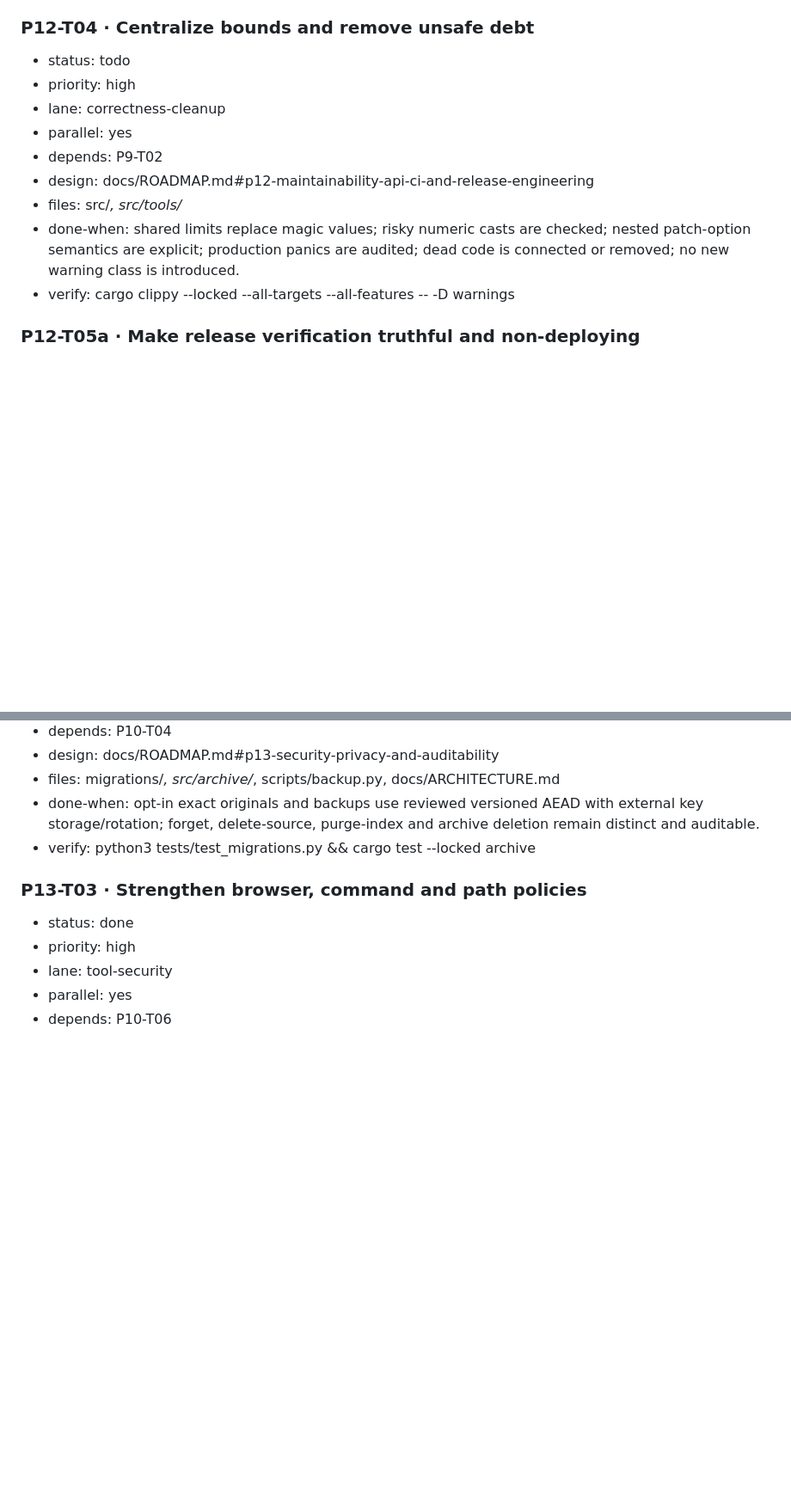
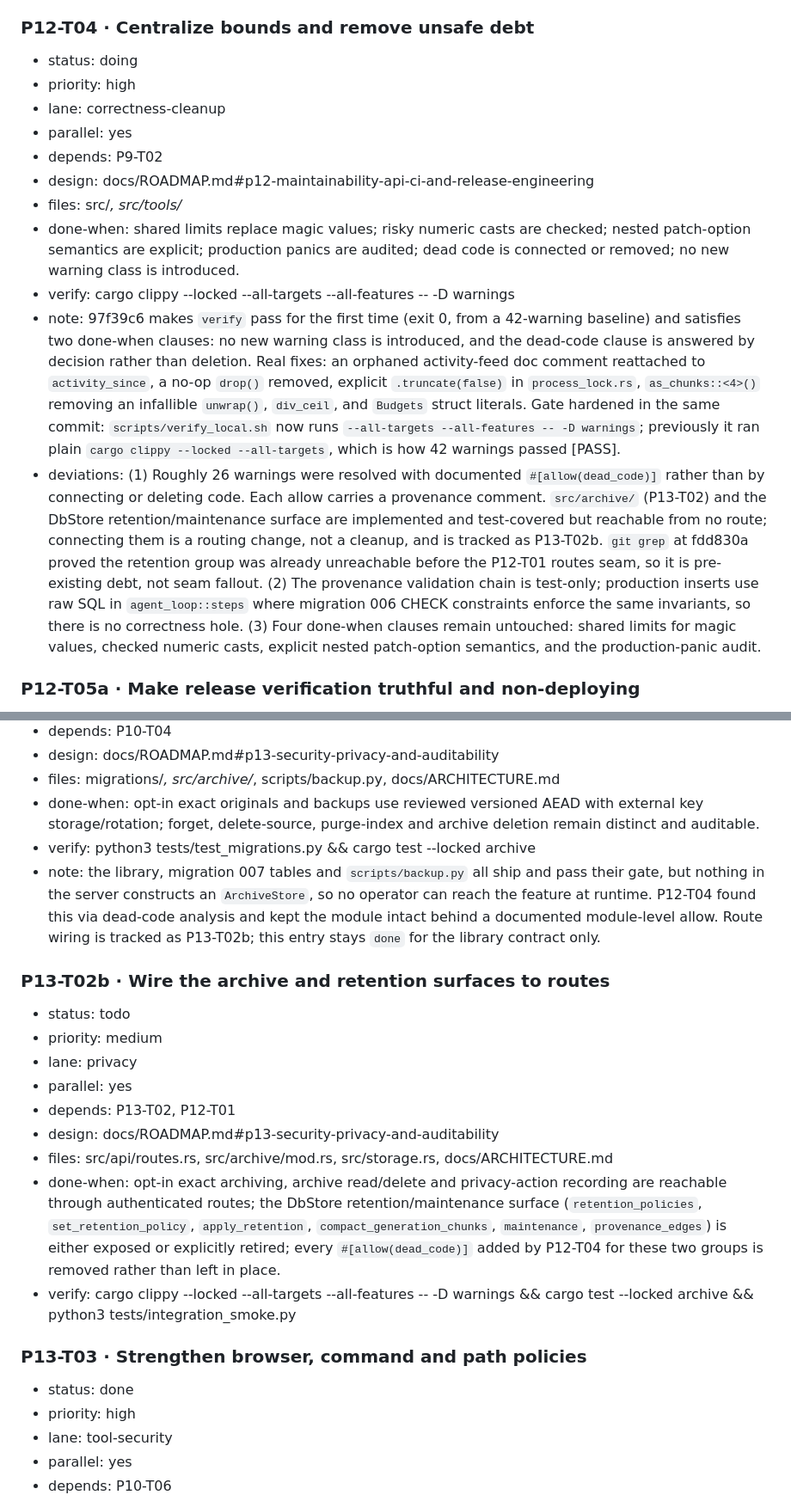
Before and after one commit to naufalworks/harness, a Markdown page: docs/TASKS.md, 2 parts joined by grey strips. Shown at 86% size. Rendered like a GitHub page; blank space fills up the shorter version.

Commit message:
docs: record P12-T04 lint state honestly and raise P13-T02b
P12-T04 moves to `doing`, not `done`. Its verify command now passes, but only
two of six done-when clauses are satisfied. Untouched: shared limits for magic
values, checked numeric casts, explicit nested patch-option semantics, and the
production-panic audit.

The deviations line states that ~26 warnings were resolved by documented allows
rather than by connecting or deleting code, and why: src/archive/ and the
DbStore retention/maintenance surface ship with tests but reach no route, and
exposing them is a routing change. `git grep` at fdd830a proves the retention
group predates the routes seam.

P13-T02 keeps `done` for its library contract but now carries a note that no
operator can reach the feature at runtime. P13-T02b tracks the wiring, and its
done-when requires deleting the allows P12-T04 added rather than leaving them.

PROGRESS journal covers the gate defect itself: verify_local.sh ran clippy
without -D warnings, which is how 42 warnings passed [PASS].

```diff
--- a/docs/TASKS.md
+++ b/docs/TASKS.md
@@ -730,7 +730,7 @@ Each new task has: `status`, `priority`, `lane`, `parallel`, `depends`, `design`
 - verify: cargo test --locked api && python3 tests/test_api_schema.py
 
 ### P12-T04 · Centralize bounds and remove unsafe debt
-- status: todo
+- status: doing
 - priority: high
 - lane: correctness-cleanup
 - parallel: yes
@@ -739,6 +739,8 @@ Each new task has: `status`, `priority`, `lane`, `parallel`, `depends`, `design`
 - files: src/*, src/tools/*
 - done-when: shared limits replace magic values; risky numeric casts are checked; nested patch-option semantics are explicit; production panics are audited; dead code is connected or removed; no new warning class is introduced.
 - verify: cargo clippy --locked --all-targets --all-features -- -D warnings
+- note: 97f39c6 makes `verify` pass for the first time (exit 0, from a 42-warning baseline) and satisfies two done-when clauses: no new warning class is introduced, and the dead-code clause is answered by decision rather than deletion. Real fixes: an orphaned activity-feed doc comment reattached to `activity_since`, a no-op `drop()` removed, explicit `.truncate(false)` in `process_lock.rs`, `as_chunks::<4>()` removing an infallible `unwrap()`, `div_ceil`, and `Budgets` struct literals. Gate hardened in the same commit: `scripts/verify_local.sh` now runs `--all-targets --all-features -- -D warnings`; previously it ran plain `cargo clippy --locked --all-targets`, which is how 42 warnings passed [PASS].
+- deviations: (1) Roughly 26 warnings were resolved with documented `#[allow(dead_code)]` rather than by connecting or deleting code. Each allow carries a provenance comment. `src/archive/` (P13-T02) and the DbStore retention/maintenance surface are implemented and test-covered but reachable from no route; connecting them is a routing change, not a cleanup, and is tracked as P13-T02b. `git grep` at fdd830a proved the retention group was already unreachable before the P12-T01 routes seam, so it is pre-existing debt, not seam fallout. (2) The provenance validation chain is test-only; production inserts use raw SQL in `agent_loop::steps` where migration 006 CHECK constraints enforce the same invariants, so there is no correctness hole. (3) Four done-when clauses remain untouched: shared limits for magic values, checked numeric casts, explicit nested patch-option semantics, and the production-panic audit.
 
 ### P12-T05a · Make release verification truthful and non-deploying
 - status: done
@@ -820,6 +822,18 @@ Each new task has: `status`, `priority`, `lane`, `parallel`, `depends`, `design`
 - files: migrations/*, src/archive/*, scripts/backup.py, docs/ARCHITECTURE.md
 - done-when: opt-in exact originals and backups use reviewed versioned AEAD with external key storage/rotation; forget, delete-source, purge-index and archive deletion remain distinct and auditable.
 - verify: python3 tests/test_migrations.py && cargo test --locked archive
+- note: the library, migration 007 tables and `scripts/backup.py` all ship and pass their gate, but nothing in the server constructs an `ArchiveStore`, so no operator can reach the feature at runtime. P12-T04 found this via dead-code analysis and kept the module intact behind a documented module-level allow. Route wiring is tracked as P13-T02b; this entry stays `done` for the library contract only.
+
+### P13-T02b · Wire the archive and retention surfaces to routes
+- status: todo
+- priority: medium
+- lane: privacy
+- parallel: yes
+- depends: P13-T02, P12-T01
+- design: docs/ROADMAP.md#p13-security-privacy-and-auditability
+- files: src/api/routes.rs, src/archive/mod.rs, src/storage.rs, docs/ARCHITECTURE.md
+- done-when: opt-in exact archiving, archive read/delete and privacy-action recording are reachable through authenticated routes; the DbStore retention/maintenance surface (`retention_policies`, `set_retention_policy`, `apply_retention`, `compact_generation_chunks`, `maintenance`, `provenance_edges`) is either exposed or explicitly retired; every `#[allow(dead_code)]` added by P12-T04 for these two groups is removed rather than left in place.
+- verify: cargo clippy --locked --all-targets --all-features -- -D warnings && cargo test --locked archive && python3 tests/integration_smoke.py
 
 ### P13-T03 · Strengthen browser, command and path policies
 - status: done
```
Also changed, not shown: docs/PROGRESS.md (+14 -0 lines).
